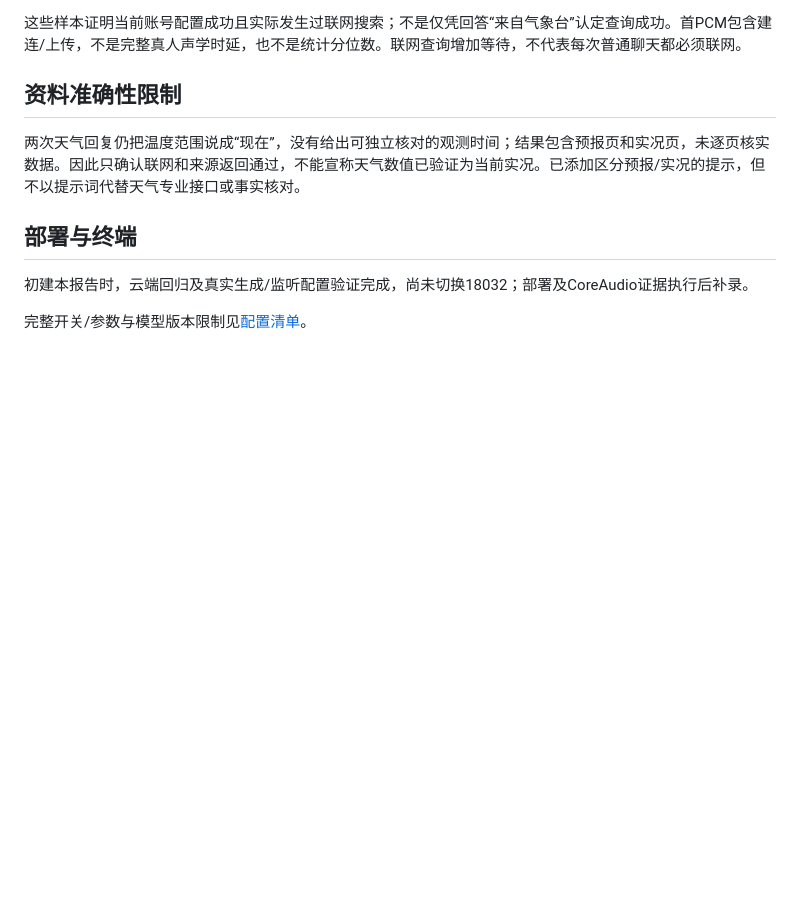
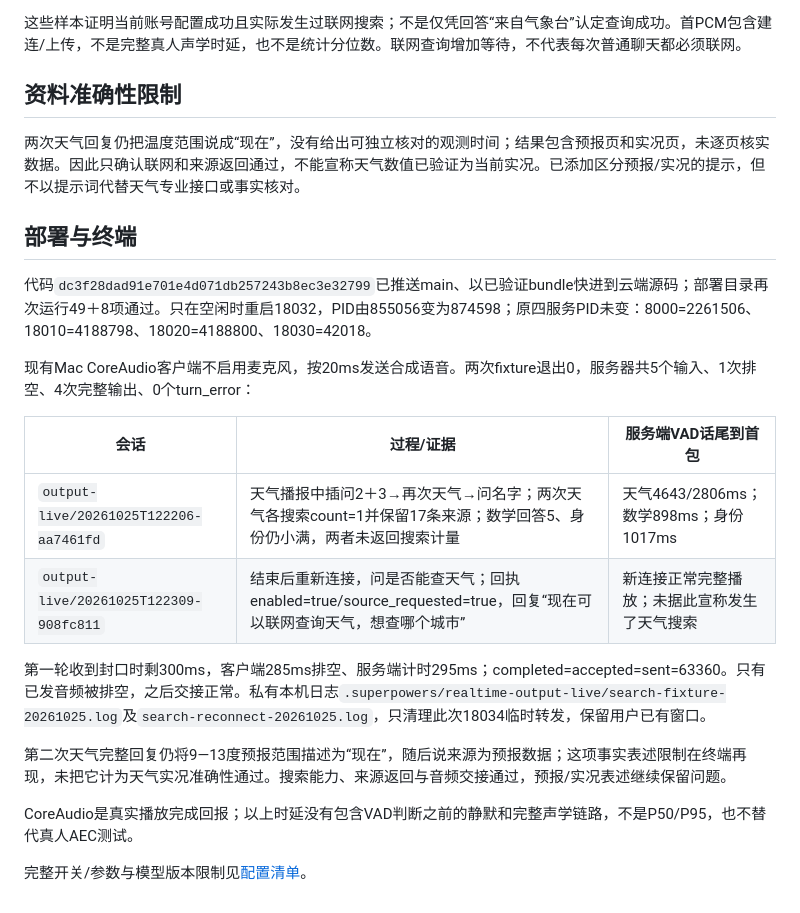
Before and after one commit to chenyongming211-glitch/family-companion-robot, a Markdown page: docs/verification/2026-10-25-realtime-search.md, the part around the change. Rendered like a GitHub page; blank space fills up the shorter version.

Commit message:
docs: record native search deployment and playback verification

```diff
--- a/docs/verification/2026-10-25-realtime-search.md
+++ b/docs/verification/2026-10-25-realtime-search.md
@@ -40,6 +40,19 @@
 
 ## 部署与终端
 
-初建本报告时，云端回归及真实生成/监听配置验证完成，尚未切换18032；部署及CoreAudio证据执行后补录。
+代码`dc3f28dad91e701e4d071db257243b8ec3e32799`已推送main、以已验证bundle快进到云端源码；部署目录再次运行49＋8项通过。只在空闲时重启18032，PID由855056变为874598；原四服务PID未变：8000=2261506、18010=4188798、18020=4188800、18030=42018。
+
+现有Mac CoreAudio客户端不启用麦克风，按20ms发送合成语音。两次fixture退出0，服务器共5个输入、1次排空、4次完整输出、0个turn_error：
+
+| 会话 | 过程/证据 | 服务端VAD话尾到首包 |
+|---|---|---|
+| `output-live/20261025T122206-aa7461fd` | 天气播报中插问2＋3→再次天气→问名字；两次天气各搜索count=1并保留17条来源；数学回答5、身份仍小满，两者未返回搜索计量 | 天气4643/2806ms；数学898ms；身份1017ms |
+| `output-live/20261025T122309-908fc811` | 结束后重新连接，问是否能查天气；回执enabled=true/source_requested=true，回复“现在可以联网查询天气，想查哪个城市” | 新连接正常完整播放；未据此宣称发生了天气搜索 |
+
+第一轮收到封口时剩300ms，客户端285ms排空、服务端计时295ms；completed=accepted=sent=63360。只有已发音频被排空，之后交接正常。私有本机日志`.superpowers/realtime-output-live/search-fixture-20261025.log`及`search-reconnect-20261025.log`，只清理此次18034临时转发，保留用户已有窗口。
+
+第二次天气完整回复仍将9—13度预报范围描述为“现在”，随后说来源为预报数据；这项事实表述限制在终端再现，未把它计为天气实况准确性通过。搜索能力、来源返回与音频交接通过，预报/实况表述继续保留问题。
+
+CoreAudio是真实播放完成回报；以上时延没有包含VAD判断之前的静默和完整声学链路，不是P50/P95，也不替代真人AEC测试。
 
 完整开关/参数与模型版本限制见[配置清单](2026-10-25-realtime-config-switches.md)。
```
Also changed, not shown: docs/DEVELOPMENT_HANDOFF.md (+1 -1 lines), 1 other file.
